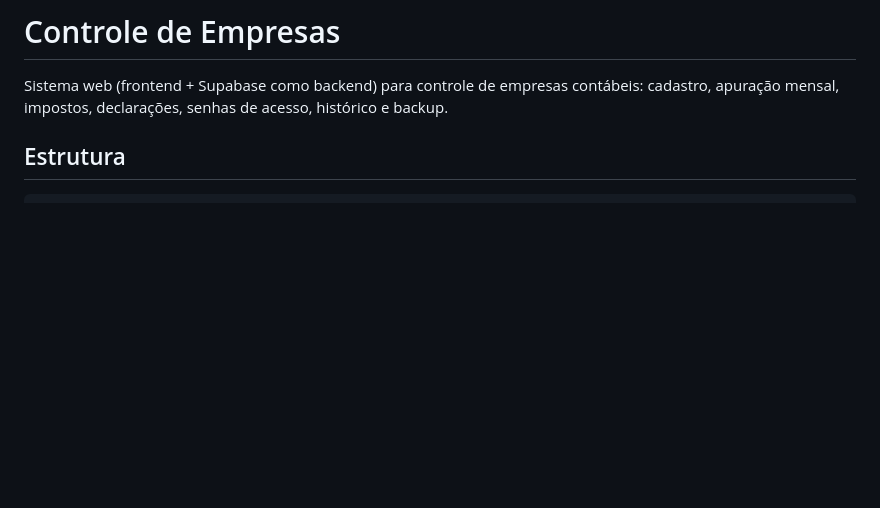
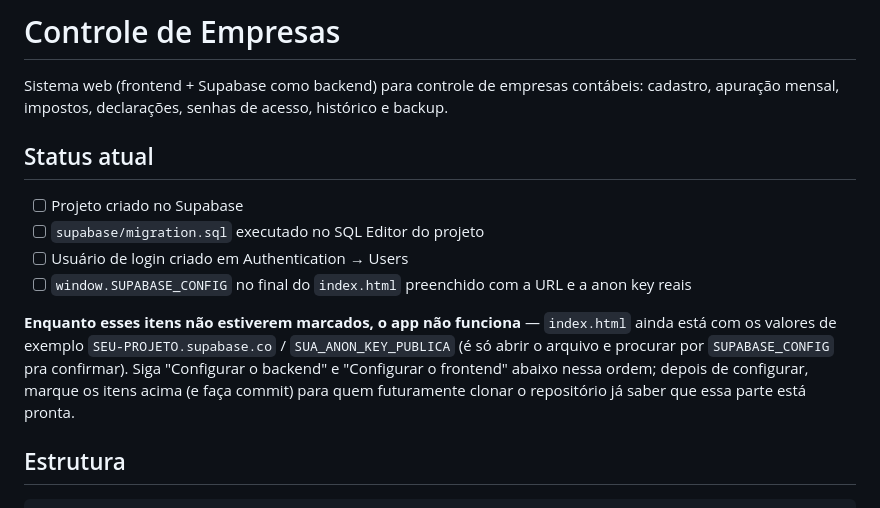
Before and after one commit to AlexandreAndradeSilva/controle-empresas, a Markdown page: README.md, the part around the change. Rendered like a GitHub page; blank space fills up the shorter version.

Commit message:
Adiciona checklist de status no README
Deixa explicito, pra quem clonar o repo, quais passos de configuracao
do Supabase ainda faltam antes do app funcionar.

Co-Authored-By: Claude Sonnet 5 <noreply@anthropic.com>

```diff
--- a/README.md
+++ b/README.md
@@ -1,6 +1,15 @@
 # Controle de Empresas
 
 Sistema web (frontend + Supabase como backend) para controle de empresas contábeis: cadastro, apuração mensal, impostos, declarações, senhas de acesso, histórico e backup.
+
+## Status atual
+
+- [ ] Projeto criado no Supabase
+- [ ] `supabase/migration.sql` executado no SQL Editor do projeto
+- [ ] Usuário de login criado em Authentication → Users
+- [ ] `window.SUPABASE_CONFIG` no final do `index.html` preenchido com a URL e a anon key reais
+
+**Enquanto esses itens não estiverem marcados, o app não funciona** — `index.html` ainda está com os valores de exemplo `SEU-PROJETO.supabase.co` / `SUA_ANON_KEY_PUBLICA` (é só abrir o arquivo e procurar por `SUPABASE_CONFIG` pra confirmar). Siga "Configurar o backend" e "Configurar o frontend" abaixo nessa ordem; depois de configurar, marque os itens acima (e faça commit) para quem futuramente clonar o repositório já saber que essa parte está pronta.
 
 ## Estrutura
 
```
